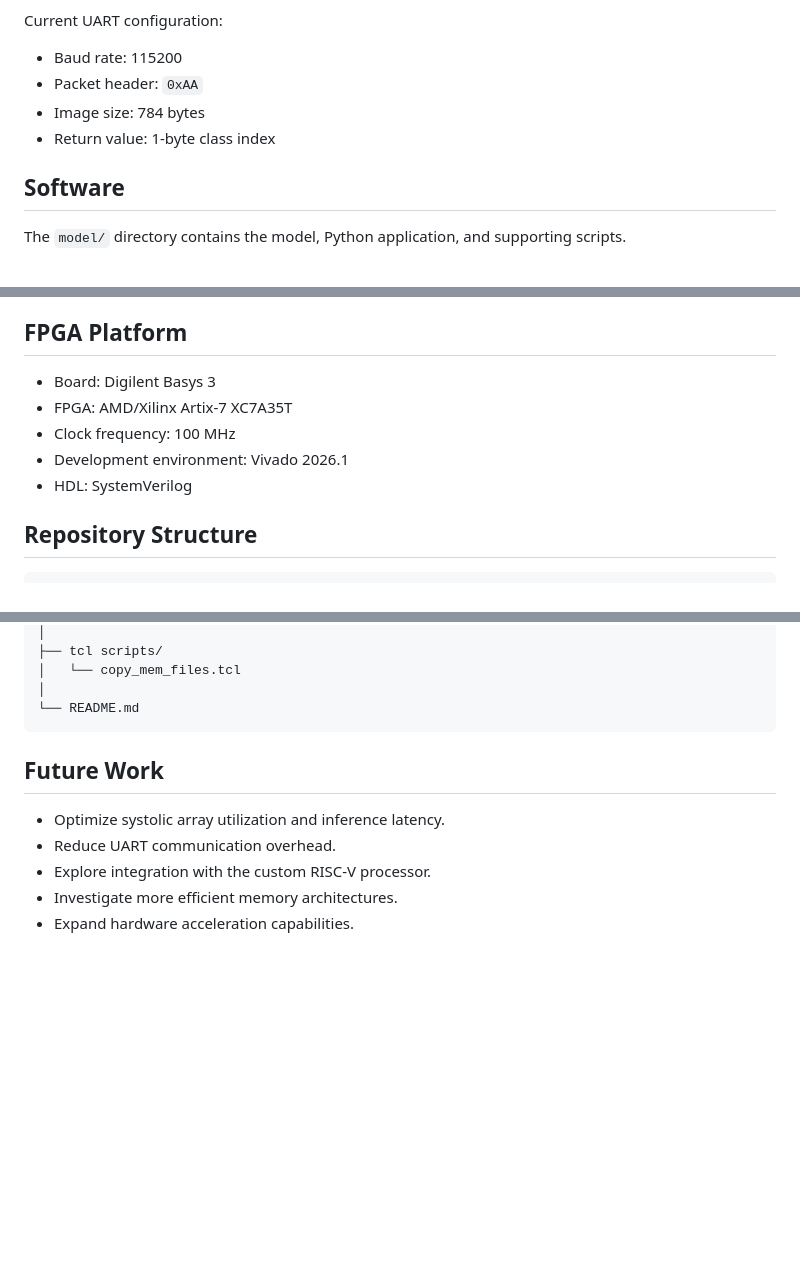
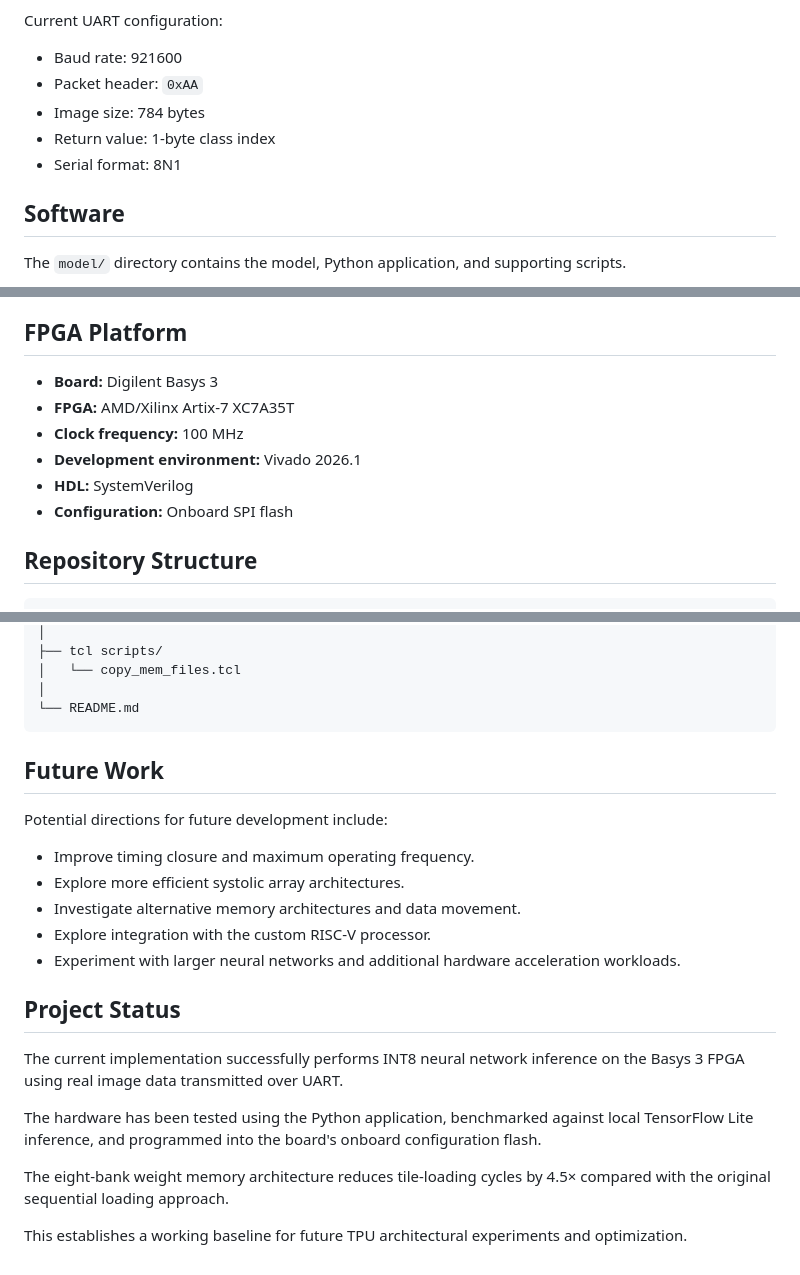
Before and after one commit to atishay-sati/riscv-tpu-accelerator, a Markdown page: README.md, 3 parts joined by grey strips. Drawn GitHub-style; blank space fills up the shorter version.

````diff
--- a/README.md
+++ b/README.md
@@ -70,10 +125,12 @@ The current communication protocol is:
 4. FPGA transmits one byte containing the predicted class index.
 
 Current UART configuration:
-- Baud rate: 115200
+
+- Baud rate: 921600
 - Packet header: `0xAA`
 - Image size: 784 bytes
 - Return value: 1-byte class index
+- Serial format: 8N1
 
 ## Software
 
@@ -115,11 +214,12 @@ These measurements are from the current implementation and should not be interpr
 
 ## FPGA Platform
 
-- Board: Digilent Basys 3
-- FPGA: AMD/Xilinx Artix-7 XC7A35T
-- Clock frequency: 100 MHz
-- Development environment: Vivado 2026.1
-- HDL: SystemVerilog
+- **Board:** Digilent Basys 3
+- **FPGA:** AMD/Xilinx Artix-7 XC7A35T
+- **Clock frequency:** 100 MHz
+- **Development environment:** Vivado 2026.1
+- **HDL:** SystemVerilog
+- **Configuration:** Onboard SPI flash
 
 ## Repository Structure
 
@@ -166,11 +266,22 @@ riscv-tpu-accelerator/
 └── README.md
 ```
 
-
 ## Future Work
 
-- Optimize systolic array utilization and inference latency.
-- Reduce UART communication overhead.
+Potential directions for future development include:
+
+- Improve timing closure and maximum operating frequency.
+- Explore more efficient systolic array architectures.
+- Investigate alternative memory architectures and data movement.
 - Explore integration with the custom RISC-V processor.
-- Investigate more efficient memory architectures.
-- Expand hardware acceleration capabilities.
+- Experiment with larger neural networks and additional hardware acceleration workloads.
+
+## Project Status
+
+The current implementation successfully performs INT8 neural network inference on the Basys 3 FPGA using real image data transmitted over UART.
+
+The hardware has been tested using the Python application, benchmarked against local TensorFlow Lite inference, and programmed into the board's onboard configuration flash.
+
+The eight-bank weight memory architecture reduces tile-loading cycles by 4.5× compared with the original sequential loading approach.
+
+This establishes a working baseline for future TPU architectural experiments and optimization.
````
Also changed, not shown: other parts of README.md (+113 -16 lines).
